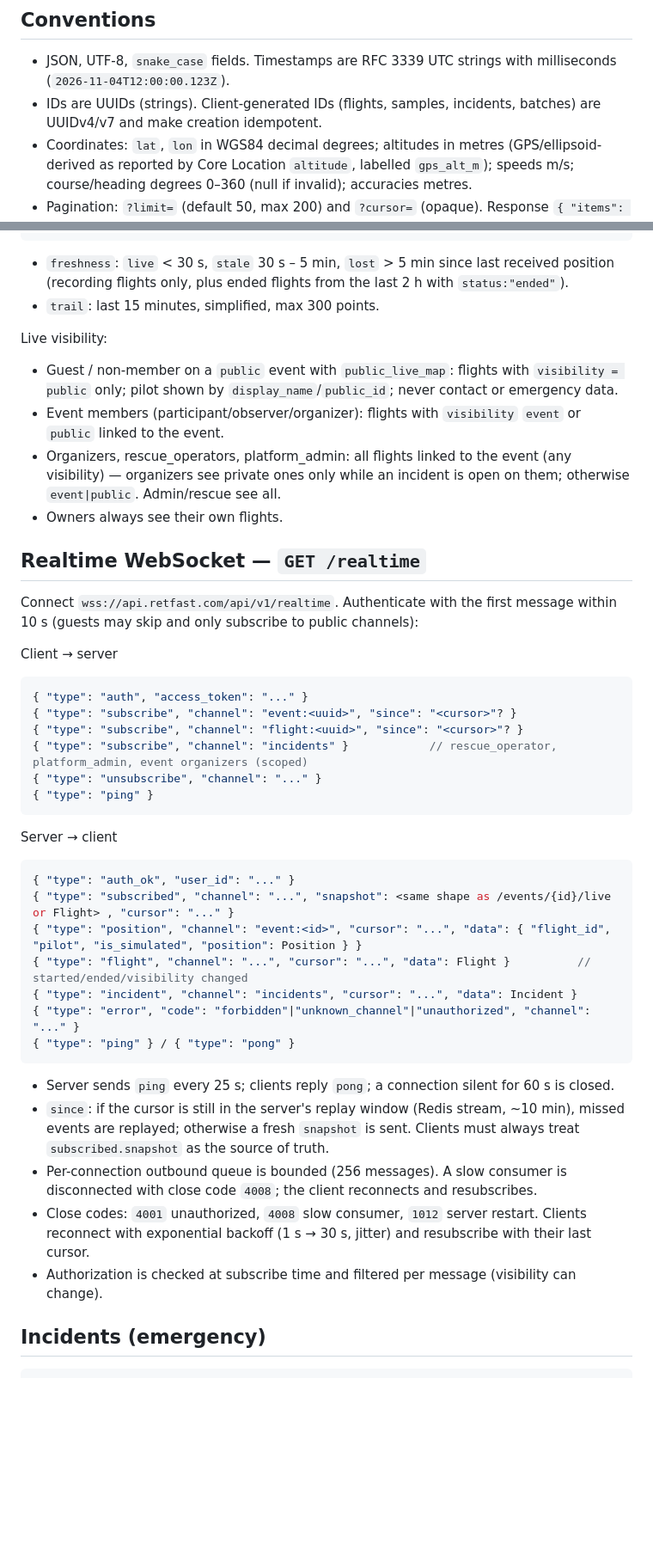
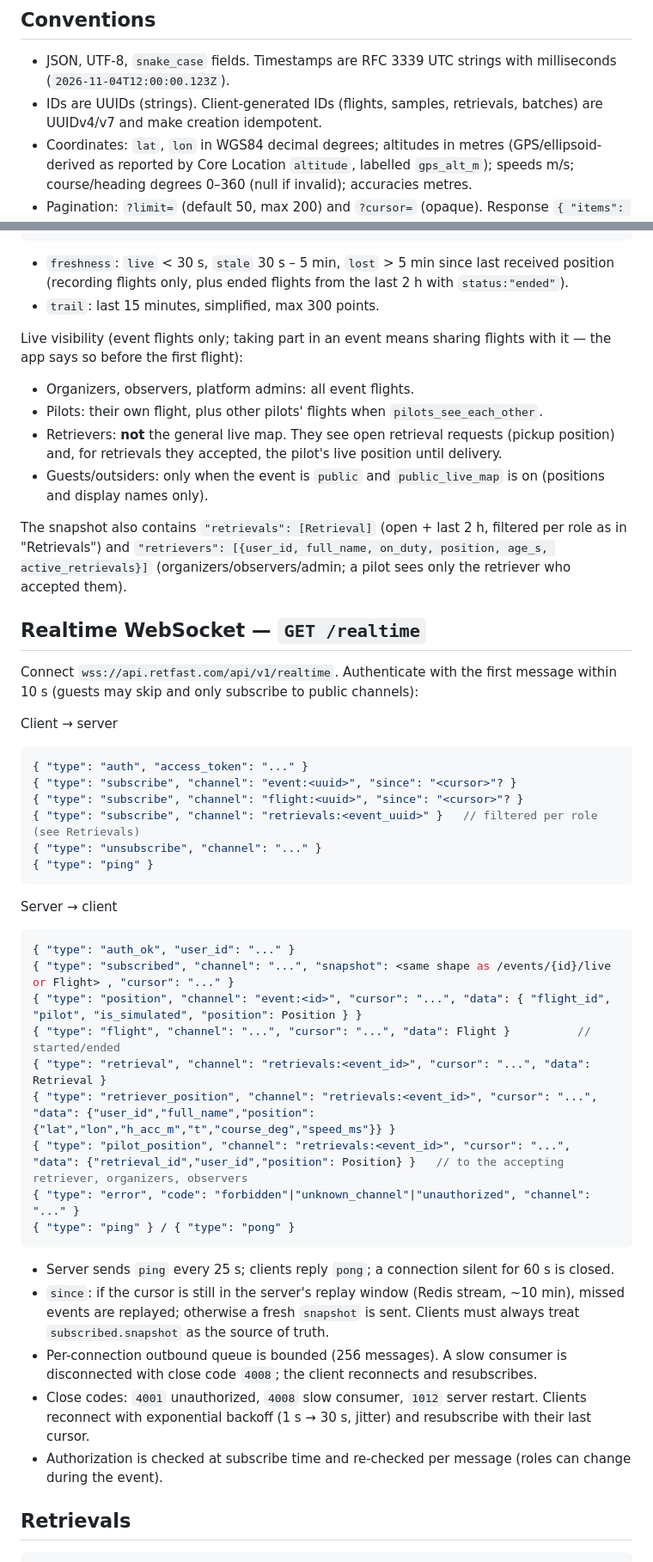
Before and after one commit to mdenizay/retfast, a Markdown page: docs/architecture/api-contract.md, 2 parts joined by grey strips. Shown at 86% size. GitHub-like rendering; blank space fills up the shorter version.

````diff
--- a/docs/architecture/api-contract.md
+++ b/docs/architecture/api-contract.md
@@ -10,7 +10,7 @@ Base URL: production `https://api.retfast.com/api/v1`, local `http://localhost:8
 ## Conventions
 
 - JSON, UTF-8, `snake_case` fields. Timestamps are RFC 3339 UTC strings with milliseconds (`2026-11-04T12:00:00.123Z`).
-- IDs are UUIDs (strings). Client-generated IDs (flights, samples, incidents, batches) are UUIDv4/v7 and make creation idempotent.
+- IDs are UUIDs (strings). Client-generated IDs (flights, samples, retrievals, batches) are UUIDv4/v7 and make creation idempotent.
 - Coordinates: `lat`, `lon` in WGS84 decimal degrees; altitudes in metres (GPS/ellipsoid-derived as reported by Core Location `altitude`, labelled `gps_alt_m`); speeds m/s; course/heading degrees 0–360 (null if invalid); accuracies metres.
 - Pagination: `?limit=` (default 50, max 200) and `?cursor=` (opaque). Response `{ "items": [...], "next_cursor": "..." | null }`.
 - Errors: HTTP status + body
@@ -183,11 +209,13 @@ Position processing: originals are stored as received. Server-side stats skip sa
 - `freshness`: `live` < 30 s, `stale` 30 s – 5 min, `lost` > 5 min since last received position (recording flights only, plus ended flights from the last 2 h with `status:"ended"`).
 - `trail`: last 15 minutes, simplified, max 300 points.
 
-Live visibility:
-- Guest / non-member on a `public` event with `public_live_map`: flights with `visibility = public` only; pilot shown by `display_name`/`public_id`; never contact or emergency data.
-- Event members (participant/observer/organizer): flights with `visibility` `event` or `public` linked to the event.
-- Organizers, rescue_operators, platform_admin: all flights linked to the event (any visibility) — organizers see private ones only while an incident is open on them; otherwise `event|public`. Admin/rescue see all.
-- Owners always see their own flights.
+Live visibility (event flights only; taking part in an event means sharing flights with it — the app says so before the first flight):
+- Organizers, observers, platform admins: all event flights.
+- Pilots: their own flight, plus other pilots' flights when `pilots_see_each_other`.
+- Retrievers: **not** the general live map. They see open retrieval requests (pickup position) and, for retrievals they accepted, the pilot's live position until delivery.
+- Guests/outsiders: only when the event is `public` and `public_live_map` is on (positions and display names only).
+
+The snapshot also contains `"retrievals": [Retrieval]` (open + last 2 h, filtered per role as in "Retrievals") and `"retrievers": [{user_id, full_name, on_duty, position, age_s, active_retrievals}]` (organizers/observers/admin; a pilot sees only the retriever who accepted them).
 
 ## Realtime WebSocket — `GET /realtime`
 
@@ -198,7 +226,7 @@ Client → server
 { "type": "auth", "access_token": "..." }
 { "type": "subscribe", "channel": "event:<uuid>", "since": "<cursor>"? }
 { "type": "subscribe", "channel": "flight:<uuid>", "since": "<cursor>"? }
-{ "type": "subscribe", "channel": "incidents" }            // rescue_operator, platform_admin, event organizers (scoped)
+{ "type": "subscribe", "channel": "retrievals:<event_uuid>" }   // filtered per role (see Retrievals)
 { "type": "unsubscribe", "channel": "..." }
 { "type": "ping" }
 ```
@@ -207,8 +235,10 @@ Server → client
 { "type": "auth_ok", "user_id": "..." }
 { "type": "subscribed", "channel": "...", "snapshot": <same shape as /events/{id}/live or Flight> , "cursor": "..." }
 { "type": "position", "channel": "event:<id>", "cursor": "...", "data": { "flight_id", "pilot", "is_simulated", "position": Position } }
-{ "type": "flight", "channel": "...", "cursor": "...", "data": Flight }          // started/ended/visibility changed
-{ "type": "incident", "channel": "incidents", "cursor": "...", "data": Incident }
+{ "type": "flight", "channel": "...", "cursor": "...", "data": Flight }          // started/ended
+{ "type": "retrieval", "channel": "retrievals:<event_id>", "cursor": "...", "data": Retrieval }
+{ "type": "retriever_position", "channel": "retrievals:<event_id>", "cursor": "...", "data": {"user_id","full_name","position":{"lat","lon","h_acc_m","t","course_deg","speed_ms"}} }
+{ "type": "pilot_position", "channel": "retrievals:<event_id>", "cursor": "...", "data": {"retrieval_id","user_id","position": Position} }   // to the accepting retriever, organizers, observers
 { "type": "error", "code": "forbidden"|"unknown_channel"|"unauthorized", "channel": "..." }
 { "type": "ping" } / { "type": "pong" }
 ```
@@ -216,8 +246,8 @@ Server → client
 - `since`: if the cursor is still in the server's replay window (Redis stream, ~10 min), missed events are replayed; otherwise a fresh `snapshot` is sent. Clients must always treat `subscribed.snapshot` as the source of truth.
 - Per-connection outbound queue is bounded (256 messages). A slow consumer is disconnected with close code `4008`; the client reconnects and resubscribes.
 - Close codes: `4001` unauthorized, `4008` slow consumer, `1012` server restart. Clients reconnect with exponential backoff (1 s → 30 s, jitter) and resubscribe with their last cursor.
-- Authorization is checked at subscribe time and filtered per message (visibility can change).
+- Authorization is checked at subscribe time and re-checked per message (roles can change during the event).
 
-## Incidents (emergency)
+## Retrievals
 
 ```json
````
Also changed, not shown: other parts of docs/architecture/api-contract.md (+82 -55 lines), docs/architecture/decisions.md (+14 -2 lines).
